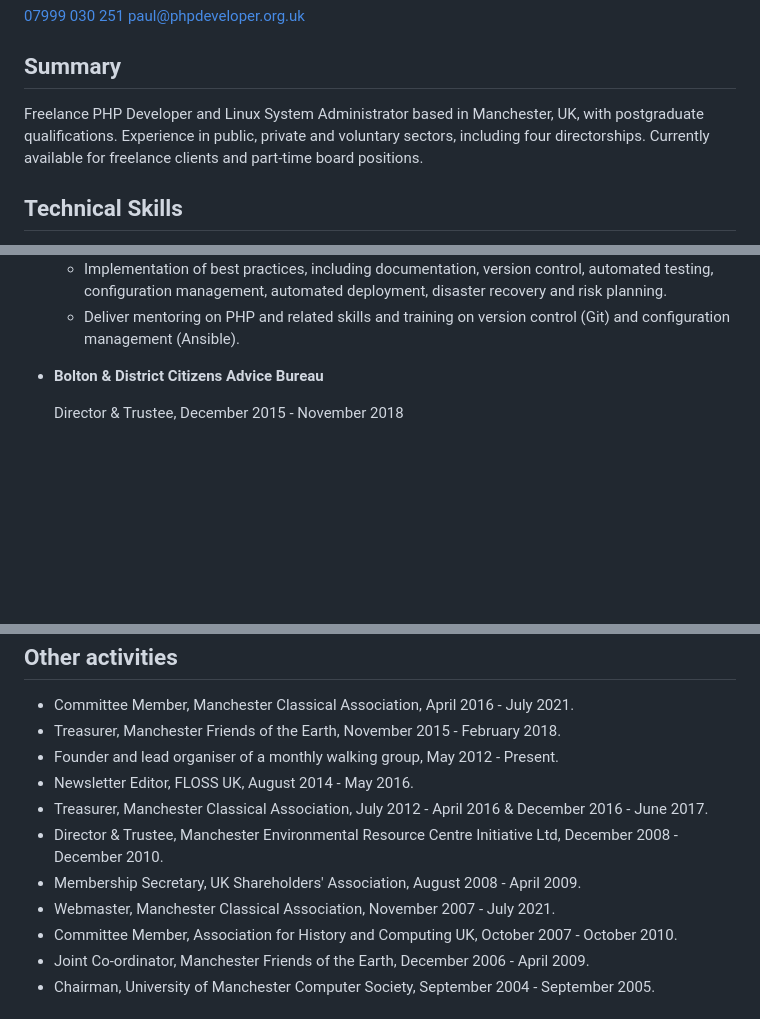
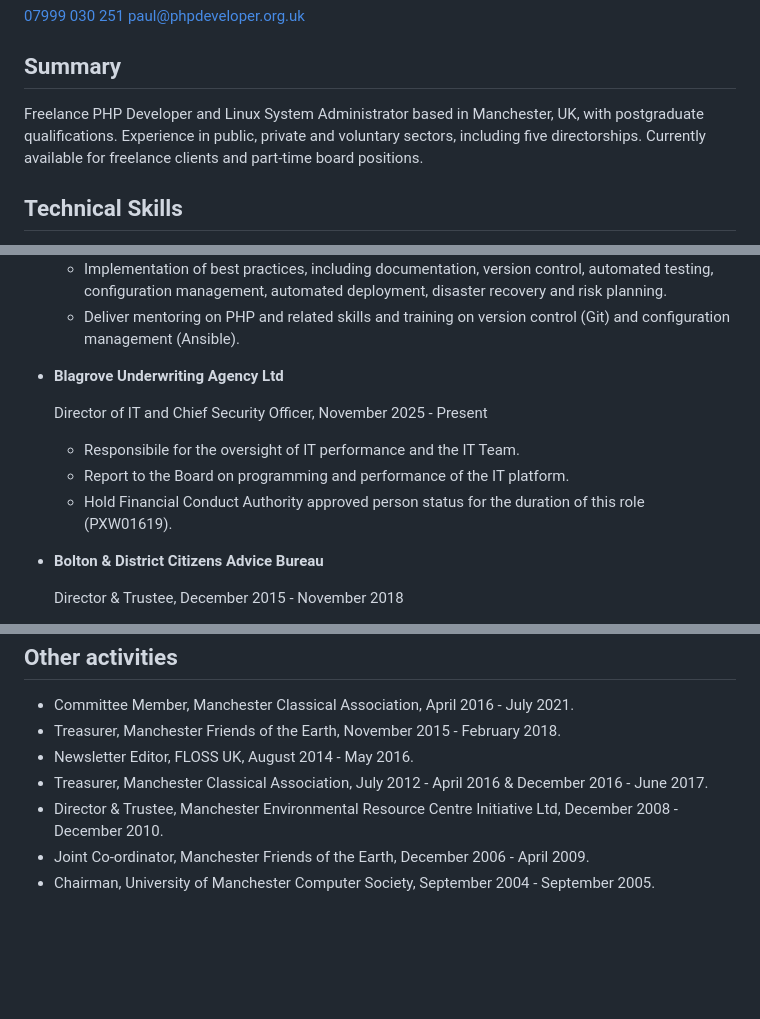
Before and after one commit to pwaring/cv, a Markdown page: cv.md, 3 parts joined by grey strips. Rendered like a GitHub page; blank space fills up the shorter version.

Commit message:
Appointment as Director of IT at Blagrove
Removed a few other positions to keep CV as 2 pages.

```diff
--- a/cv.md
+++ b/cv.md
@@ -7,7 +7,7 @@ Paul Waring
 Summary
 -------
 
-Freelance PHP Developer and Linux System Administrator based in Manchester, UK, with postgraduate qualifications. Experience in public, private and voluntary sectors, including four directorships. Currently available for freelance clients and part-time board positions.
+Freelance PHP Developer and Linux System Administrator based in Manchester, UK, with postgraduate qualifications. Experience in public, private and voluntary sectors, including five directorships. Currently available for freelance clients and part-time board positions.
 
 Technical Skills
 ----------------
@@ -33,6 +33,14 @@ Experience
     - Migration and consolidation of hosting platforms, diagnosing and fixing of email issues and security improvements.
     - Implementation of best practices, including documentation, version control, automated testing, configuration management, automated deployment, disaster recovery and risk planning.
     - Deliver mentoring on PHP and related skills and training on version control (Git) and configuration management (Ansible).
+
+*   **Blagrove Underwriting Agency Ltd**
+
+    Director of IT and Chief Security Officer, November 2025 - Present
+
+    - Responsibile for the oversight of IT performance and the IT Team.
+    - Report to the Board on programming and performance of the IT platform.
+    - Hold Financial Conduct Authority approved person status for the duration of this role (PXW01619).
 
 *   **Bolton & District Citizens Advice Bureau**
 
@@ -90,13 +98,9 @@ Other activities
 
 * Committee Member, Manchester Classical Association, April 2016 - July 2021.
 * Treasurer, Manchester Friends of the Earth, November 2015 - February 2018.
-* Founder and lead organiser of a monthly walking group, May 2012 - Present.
 * Newsletter Editor, FLOSS UK, August 2014 - May 2016.
 * Treasurer, Manchester Classical Association, July 2012 - April 2016 & December 2016 - June 2017.
 * Director & Trustee, Manchester Environmental Resource Centre Initiative Ltd, December 2008 - December 2010.
-* Membership Secretary, UK Shareholders' Association, August 2008 - April 2009.
-* Webmaster, Manchester Classical Association, November 2007 - July 2021.
-* Committee Member, Association for History and Computing UK, October 2007 - October 2010.
 * Joint Co-ordinator, Manchester Friends of the Earth, December 2006 - April 2009.
 * Chairman, University of Manchester Computer Society, September 2004 - September 2005.
 
```
Also changed, not shown: other parts of cv.md (+1 -1 lines).
